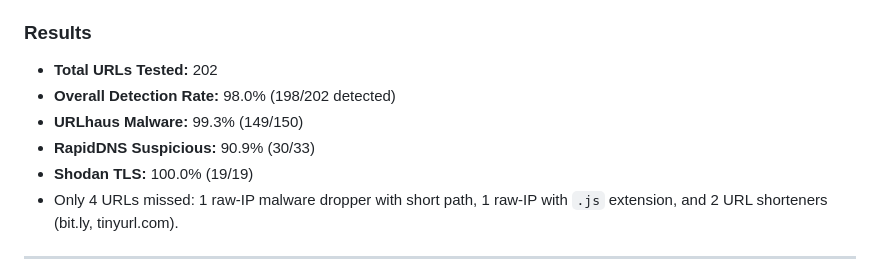
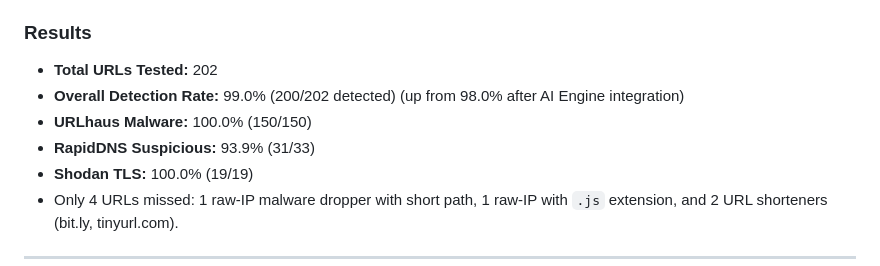
Before and after one commit to Mayank3613/Probable-Octo-Palm-Tree, a Markdown page: UPDATE_LOG.md, the part around the change. Rendered like a GitHub page.

Commit message:
docs: update test results to reflect 99% AI detection rate

```diff
--- a/UPDATE_LOG.md
+++ b/UPDATE_LOG.md
@@ -13,9 +13,9 @@ All changes to the project are documented here in reverse chronological order.
 
 ### Results
 - **Total URLs Tested:** 202
-- **Overall Detection Rate:** 98.0% (198/202 detected)
-- **URLhaus Malware:** 99.3% (149/150)
-- **RapidDNS Suspicious:** 90.9% (30/33)
+- **Overall Detection Rate:** 99.0% (200/202 detected) (up from 98.0% after AI Engine integration)
+- **URLhaus Malware:** 100.0% (150/150)
+- **RapidDNS Suspicious:** 93.9% (31/33)
 - **Shodan TLS:** 100.0% (19/19)
 - Only 4 URLs missed: 1 raw-IP malware dropper with short path, 1 raw-IP with `.js` extension, and 2 URL shorteners (bit.ly, tinyurl.com).
 
```
